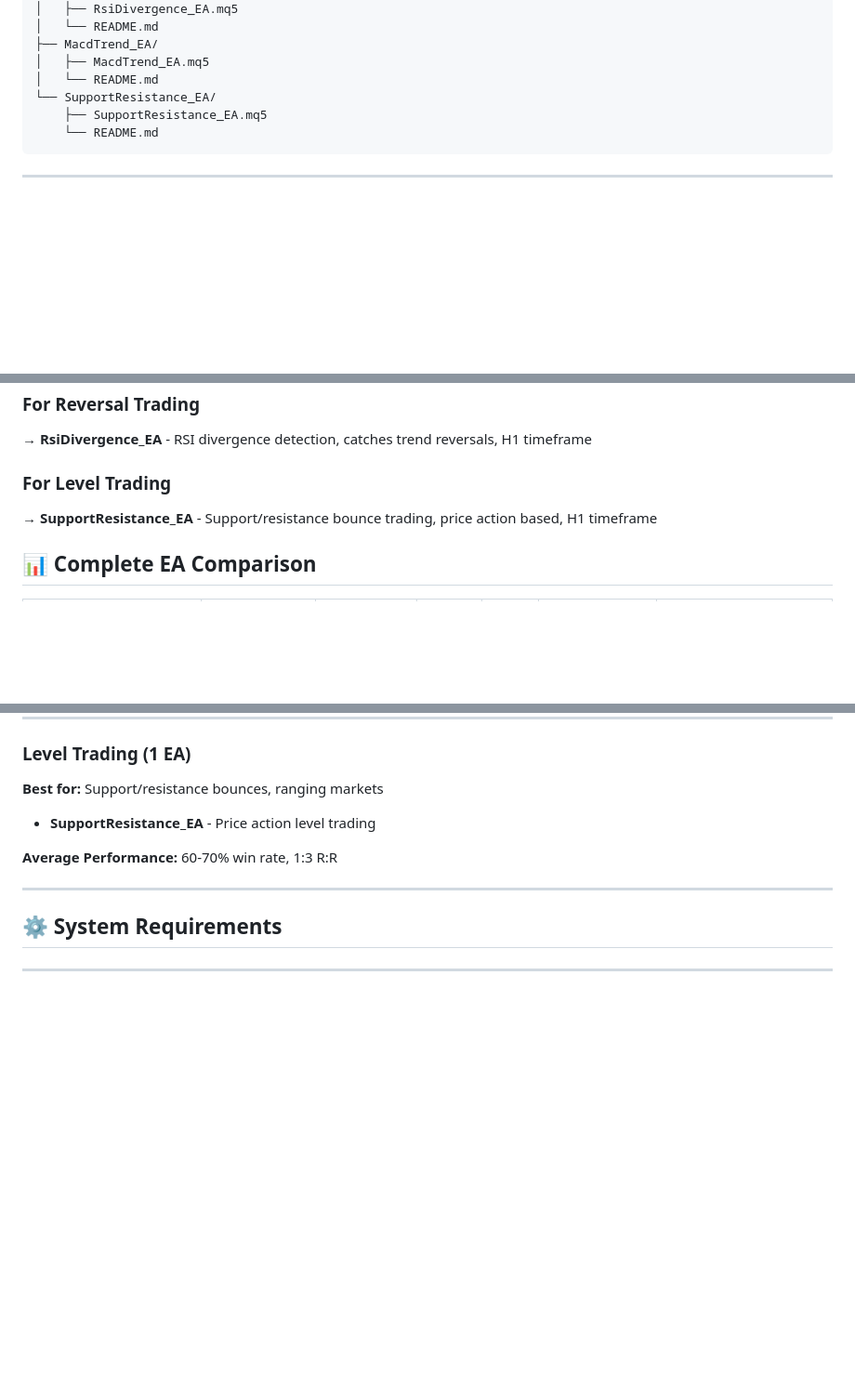
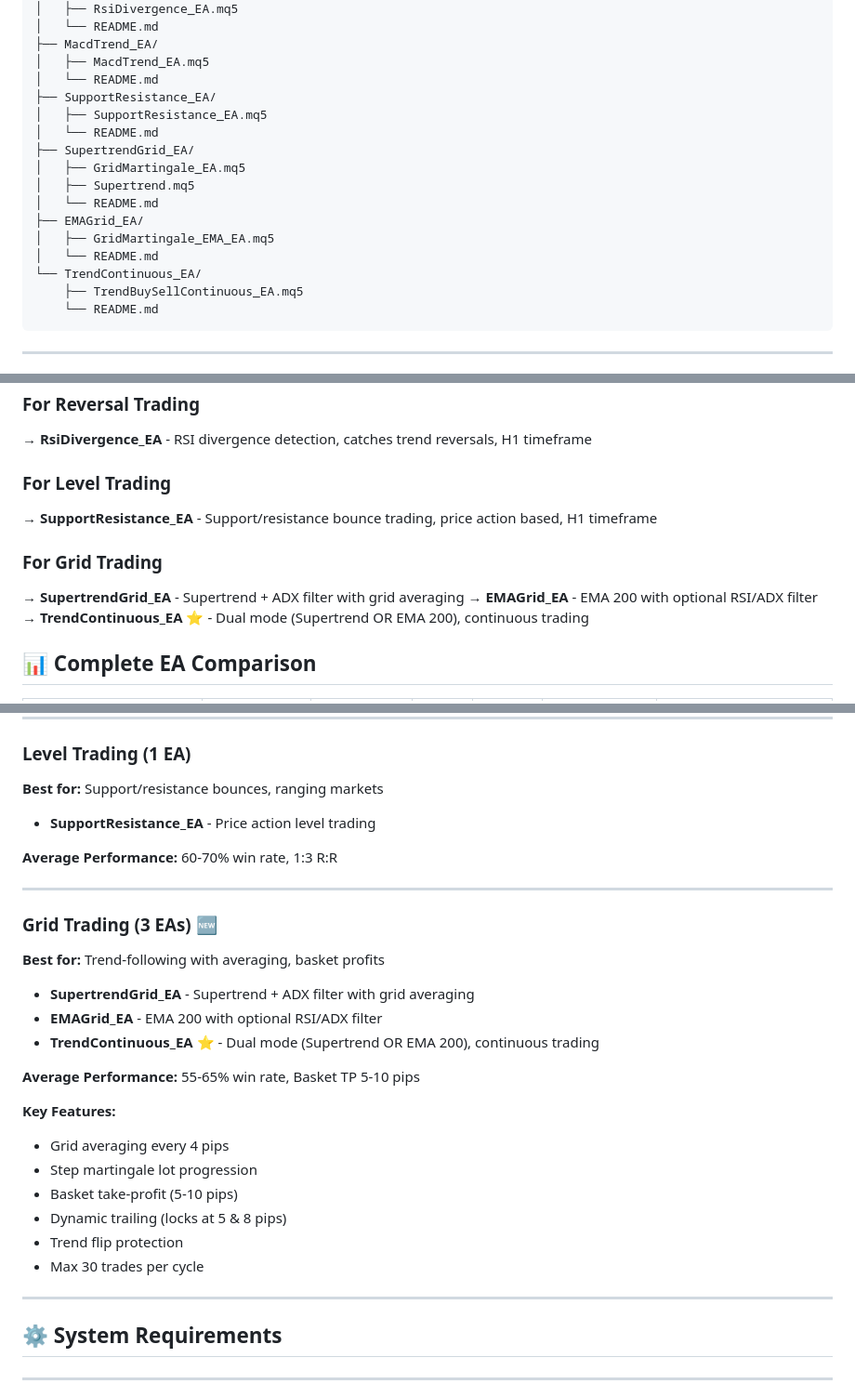
Before and after one commit to piyush-dmds/forex-eas, a Markdown page: README.md, 3 parts joined by grey strips. Shown at 93% size. GitHub-like rendering; blank space fills up the shorter version.

````diff
--- a/README.md
+++ b/README.md
@@ -83,8 +86,18 @@ Complete set of MetaTrader 5 Expert Advisors optimized for profitability. All EA
 ├── MacdTrend_EA/
 │   ├── MacdTrend_EA.mq5
 │   └── README.md
-└── SupportResistance_EA/
-    ├── SupportResistance_EA.mq5
+├── SupportResistance_EA/
+│   ├── SupportResistance_EA.mq5
+│   └── README.md
+├── SupertrendGrid_EA/
+│   ├── GridMartingale_EA.mq5
+│   ├── Supertrend.mq5
+│   └── README.md
+├── EMAGrid_EA/
+│   ├── GridMartingale_EMA_EA.mq5
+│   └── README.md
+└── TrendContinuous_EA/
+    ├── TrendBuySellContinuous_EA.mq5
     └── README.md
 ```
 
@@ -127,6 +140,11 @@ Complete set of MetaTrader 5 Expert Advisors optimized for profitability. All EA
 ### For Level Trading
 → **SupportResistance_EA** - Support/resistance bounce trading, price action based, H1 timeframe
 
+### For Grid Trading
+→ **SupertrendGrid_EA** - Supertrend + ADX filter with grid averaging
+→ **EMAGrid_EA** - EMA 200 with optional RSI/ADX filter
+→ **TrendContinuous_EA** ⭐ - Dual mode (Supertrend OR EMA 200), continuous trading
+
 ## 📊 Complete EA Comparison
 
 | EA | Strategy | Timeframe | Win Rate | R:R | Best For | Folder |
@@ -196,6 +217,25 @@ Complete set of MetaTrader 5 Expert Advisors optimized for profitability. All EA
 
 ---
 
+### Grid Trading (3 EAs) 🆕
+**Best for:** Trend-following with averaging, basket profits
+
+- **SupertrendGrid_EA** - Supertrend + ADX filter with grid averaging
+- **EMAGrid_EA** - EMA 200 with optional RSI/ADX filter
+- **TrendContinuous_EA** ⭐ - Dual mode (Supertrend OR EMA 200), continuous trading
+
+**Average Performance:** 55-65% win rate, Basket TP 5-10 pips
+
+**Key Features:**
+- Grid averaging every 4 pips
+- Step martingale lot progression
+- Basket take-profit (5-10 pips)
+- Dynamic trailing (locks at 5 & 8 pips)
+- Trend flip protection
+- Max 30 trades per cycle
+
+---
+
 ## ⚙️ System Requirements
 
 ---
````
Also changed, not shown: other parts of README.md (+69 -4 lines).
